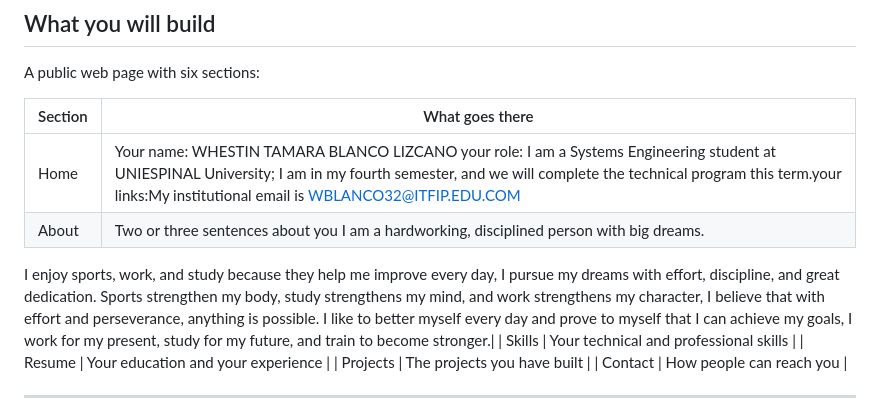
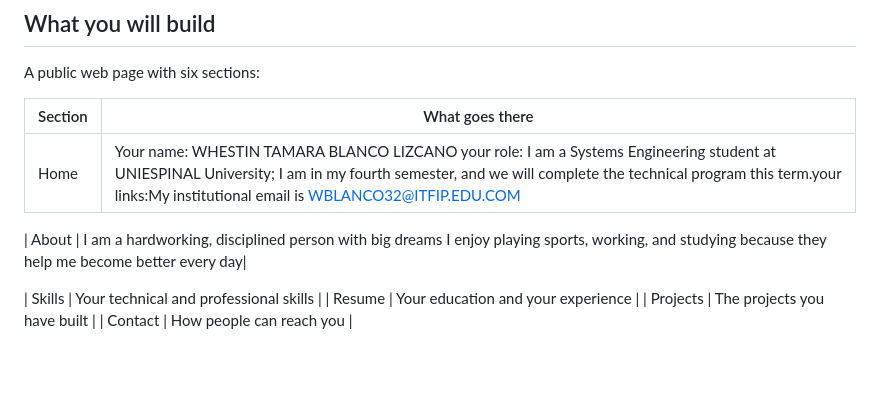
Before and after one commit to whestin31BLANCO/WhestinBlanco--INGLES-ll-, a Markdown page: README.md, the part around the change. Rendered like a GitHub page; blank space fills up the shorter version.

Commit message:
Revise 'About' section in README.md
Condensed the 'About' section for clarity and brevity.

```diff
--- a/README.md
+++ b/README.md
@@ -14,10 +14,9 @@ A public web page with six sections:
 | Section | What goes there |
 |---|---|
 | Home | Your name: WHESTIN TAMARA BLANCO LIZCANO  your role: I am a Systems Engineering student at UNIESPINAL University; I am in my fourth semester, and we will complete the technical program this term.your links:My institutional email is  WBLANCO32@ITFIP.EDU.COM|
-| About | Two or three sentences about you  I am a hardworking, disciplined person with big dreams.
-I enjoy sports, work, and study because they help me improve every day, I pursue my dreams with effort, discipline, and great dedication.
-Sports strengthen my body, study strengthens my mind, and work strengthens my character, I believe that with effort and perseverance, anything is possible.
-I like to better myself every day and prove to myself that I can achieve my goals, I work for my present, study for my future, and train to become stronger.|
+
+| About | I am a hardworking, disciplined person with big dreams I enjoy playing sports, working, and studying because they help me become better every day|
+
 | Skills | Your technical and professional skills |
 | Resume | Your education and your experience |
 | Projects | The projects you have built |
```
